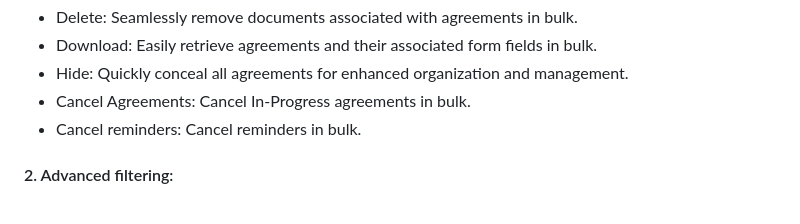
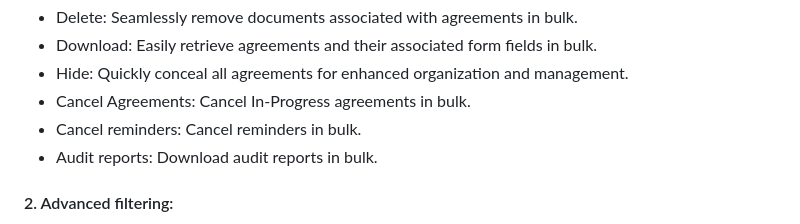
Before and after one commit to abhishekdixitadobe/AcrobatSignBulkOperations-React, a Markdown page: README.md, the part around the change. GitHub-like rendering.

```diff
--- a/README.md
+++ b/README.md
@@ -48,6 +48,9 @@ Please go to the browser and run the application with the URL: https://localhost
      <li>
         Cancel reminders: Cancel reminders in bulk.
       </li>
+      <li>
+        Audit reports: Download audit reports in bulk.
+      </li>
   </ul>
 
 #### 2. Advanced filtering:
```
